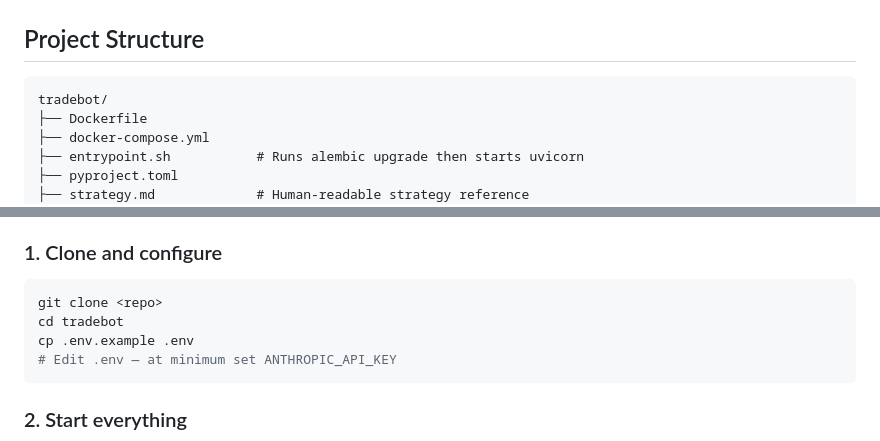
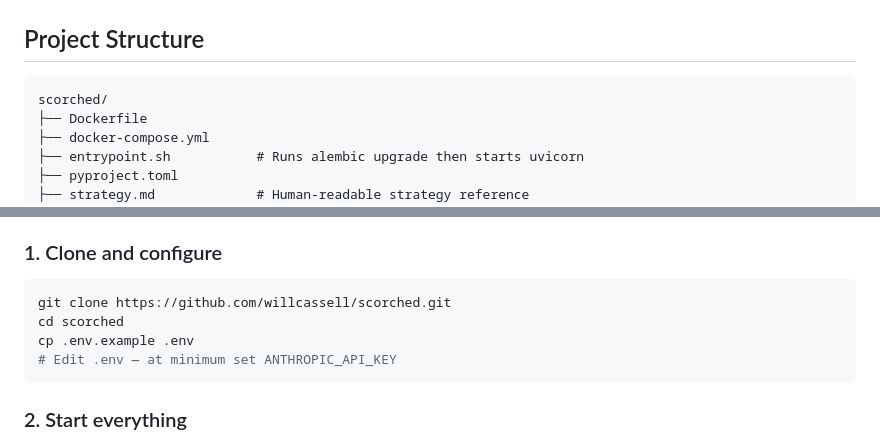
Before and after one commit to willcassell/scorched, a Markdown page: README.md, 2 parts joined by grey strips. GitHub-like rendering.

````diff
--- a/README.md
+++ b/README.md
@@ -178,7 +178,7 @@ The bot runs a **Streamable HTTP MCP server** at `http://host:8000/mcp`. Any MCP
 ## Project Structure
 
 ```
-tradebot/
+scorched/
 ├── Dockerfile
 ├── docker-compose.yml
 ├── entrypoint.sh           # Runs alembic upgrade then starts uvicorn
@@ -251,8 +251,8 @@ tradebot/
 ### 1. Clone and configure
 
 ```bash
-git clone <repo>
-cd tradebot
+git clone https://github.com/willcassell/scorched.git
+cd scorched
 cp .env.example .env
 # Edit .env — at minimum set ANTHROPIC_API_KEY
 ```
````
Also changed, not shown: CLAUDE.md (+1 -1 lines), DEPLOY.md (+13 -13 lines).
